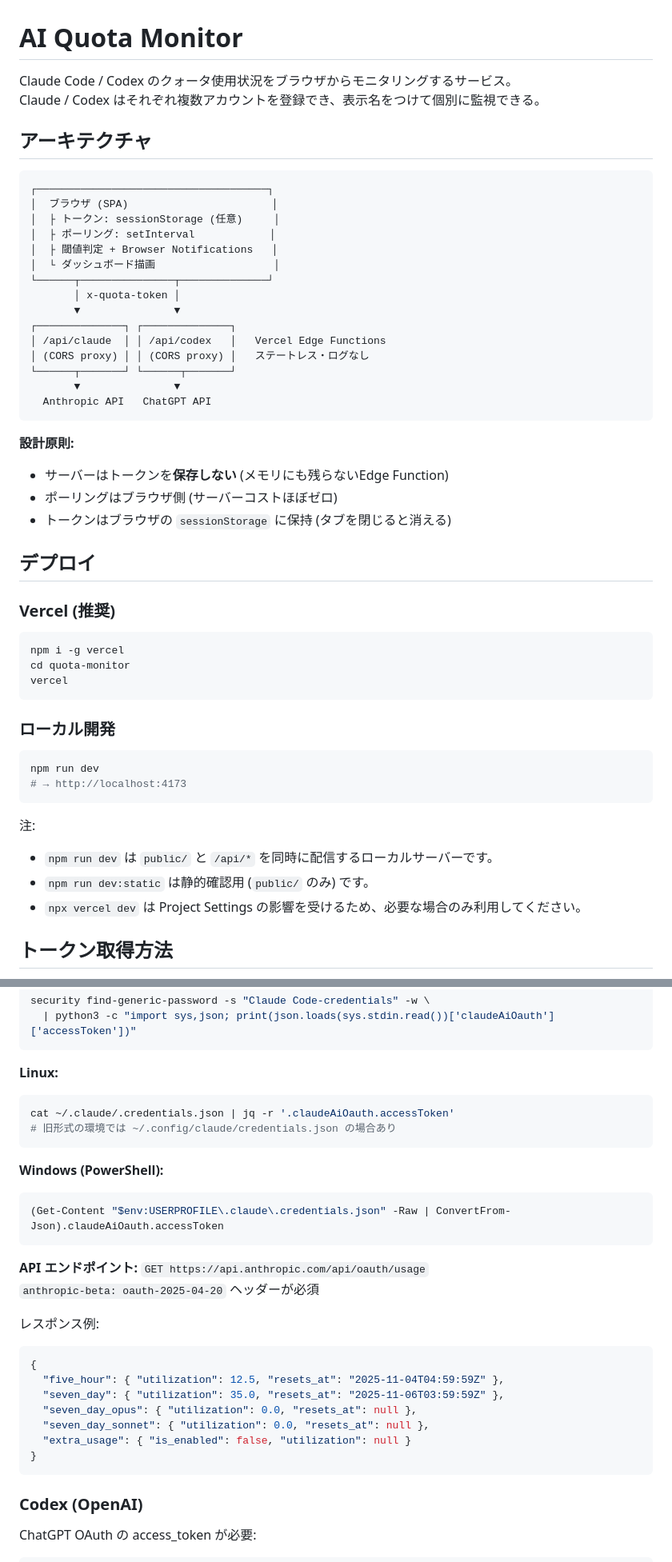
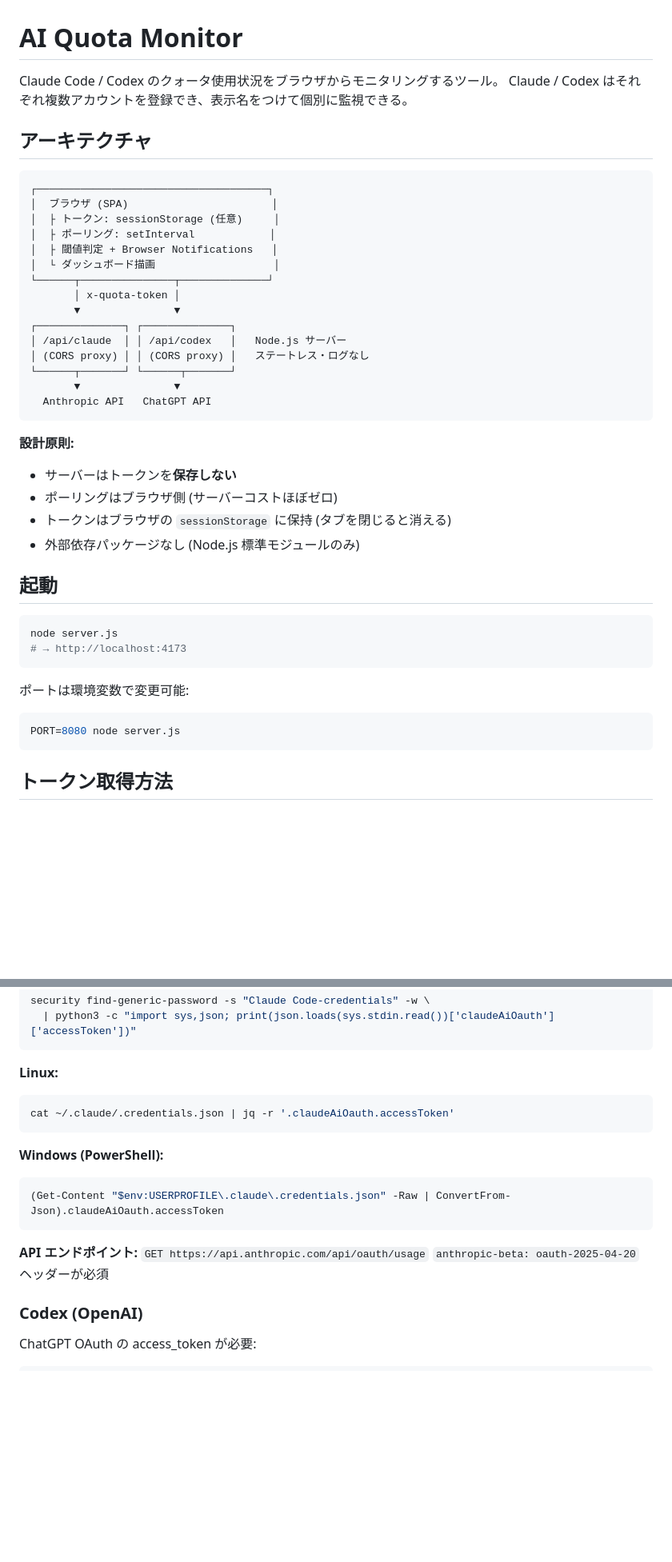
Before and after one commit to t-suzuki/ai-quota-monitor, a Markdown page: README.md, 2 parts joined by grey strips. Shown at 80% size. Drawn GitHub-style; blank space fills up the shorter version.

````diff
--- a/README.md
+++ b/README.md
@@ -1,6 +1,6 @@
 # AI Quota Monitor
 
-Claude Code / Codex のクォータ使用状況をブラウザからモニタリングするサービス。
+Claude Code / Codex のクォータ使用状況をブラウザからモニタリングするツール。
 Claude / Codex はそれぞれ複数アカウントを登録でき、表示名をつけて個別に監視できる。
 
 ## アーキテクチャ
@@ -16,7 +16,7 @@ Claude / Codex はそれぞれ複数アカウントを登録でき、表示名
        │ x-quota-token │
        ▼               ▼
 ┌──────────────┐ ┌──────────────┐
-│ /api/claude  │ │ /api/codex   │   Vercel Edge Functions
+│ /api/claude  │ │ /api/codex   │   Node.js サーバー
 │ (CORS proxy) │ │ (CORS proxy) │   ステートレス・ログなし
 └──────┬───────┘ └──────┬───────┘
        ▼               ▼
@@ -24,31 +24,23 @@ Claude / Codex はそれぞれ複数アカウントを登録でき、表示名
 ```
 
 **設計原則:**
-- サーバーはトークンを**保存しない** (メモリにも残らないEdge Function)
+- サーバーはトークンを**保存しない**
 - ポーリングはブラウザ側 (サーバーコストほぼゼロ)
 - トークンはブラウザの `sessionStorage` に保持 (タブを閉じると消える)
+- 外部依存パッケージなし (Node.js 標準モジュールのみ)
 
-## デプロイ
-
-### Vercel (推奨)
+## 起動
 
 ```bash
-npm i -g vercel
-cd quota-monitor
-vercel
-```
-
-### ローカル開発
-
-```bash
-npm run dev
+node server.js
 # → http://localhost:4173
 ```
 
-注:
-- `npm run dev` は `public/` と `/api/*` を同時に配信するローカルサーバーです。
-- `npm run dev:static` は静的確認用 (`public/` のみ) です。
-- `npx vercel dev` は Project Settings の影響を受けるため、必要な場合のみ利用してください。
+ポートは環境変数で変更可能:
+
+```bash
+PORT=8080 node server.js
+```
 
 ## トークン取得方法
 
@@ -68,7 +60,6 @@ security find-generic-password -s "Claude Code-credentials" -w \
 **Linux:**
 ```bash
 cat ~/.claude/.credentials.json | jq -r '.claudeAiOauth.accessToken'
-# 旧形式の環境では ~/.config/claude/credentials.json の場合あり
 ```
 
 **Windows (PowerShell):**
@@ -78,17 +69,6 @@ cat ~/.claude/.credentials.json | jq -r '.claudeAiOauth.accessToken'
 
 **API エンドポイント:** `GET https://api.anthropic.com/api/oauth/usage`
 `anthropic-beta: oauth-2025-04-20` ヘッダーが必須
-
-レスポンス例:
-```json
-{
-  "five_hour": { "utilization": 12.5, "resets_at": "2025-11-04T04:59:59Z" },
-  "seven_day": { "utilization": 35.0, "resets_at": "2025-11-06T03:59:59Z" },
-  "seven_day_opus": { "utilization": 0.0, "resets_at": null },
-  "seven_day_sonnet": { "utilization": 0.0, "resets_at": null },
-  "extra_usage": { "is_enabled": false, "utilization": null }
-}
-```
 
 ### Codex (OpenAI)
 
````
Also changed, not shown: other parts of README.md (+6 -76 lines), electron_migration.md (added, +52 -0 lines).
